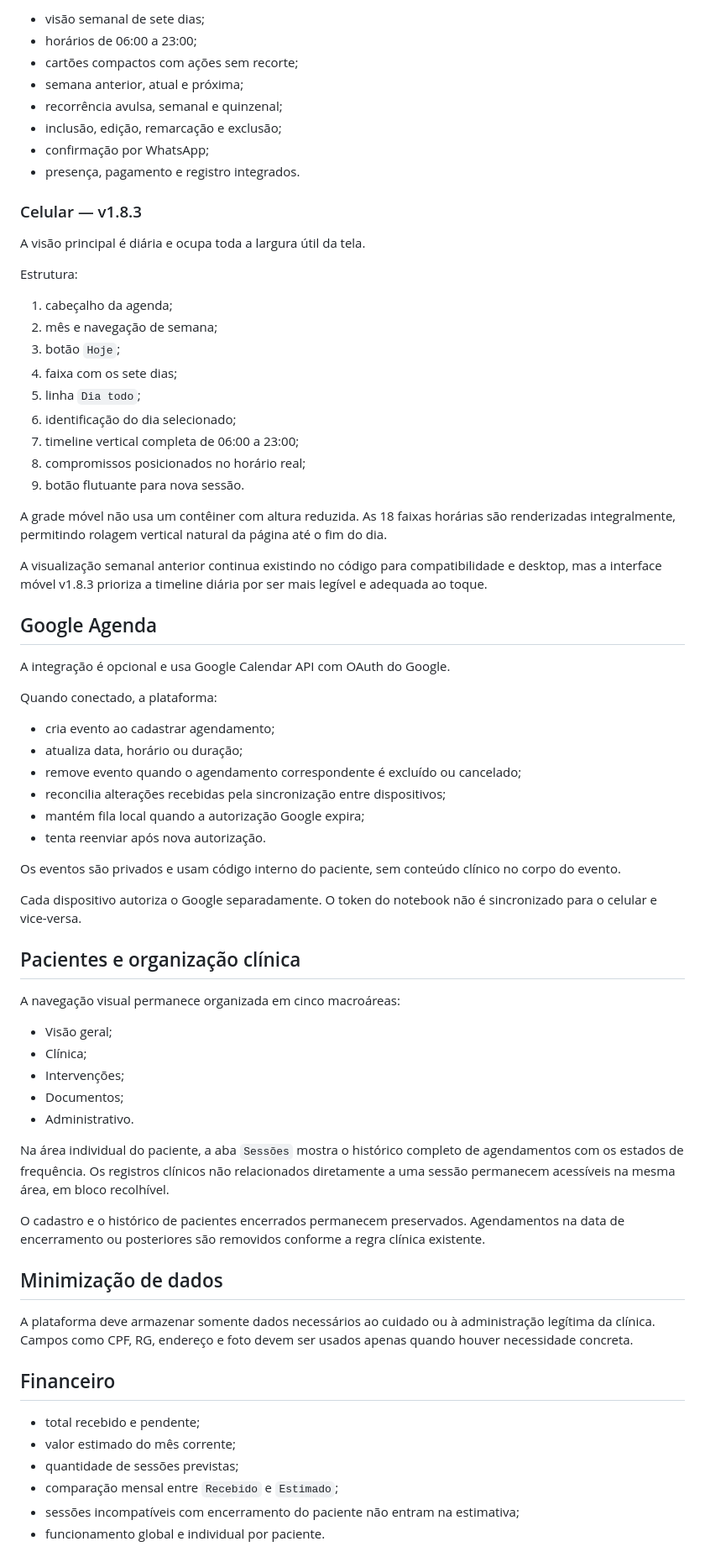
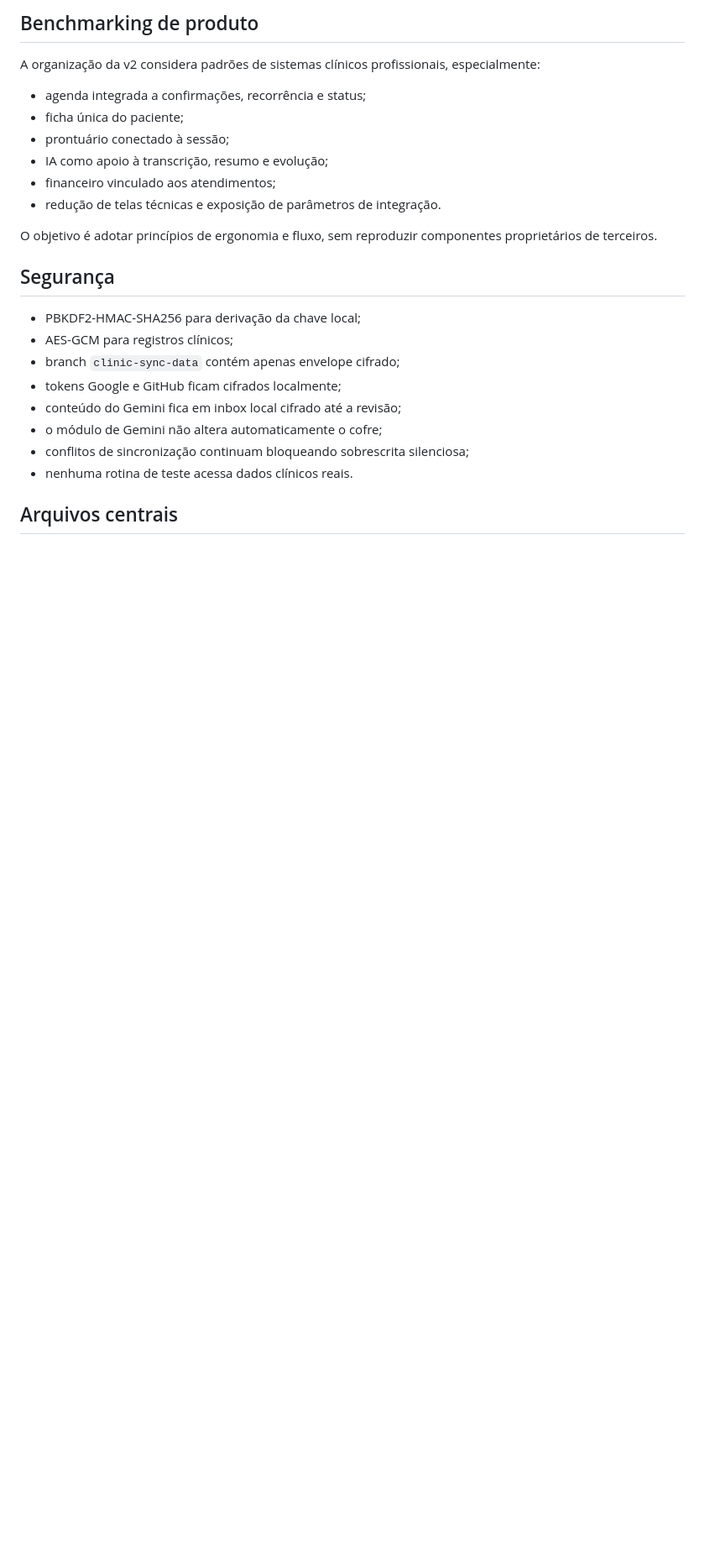
Before and after one commit to ricmurtapsicologia/plataforma.terapeutica, a Markdown page: README.md, the part around one of its changes. Shown at 84% size. Drawn GitHub-style; blank space fills up the shorter version.

```diff
--- a/README.md
+++ b/README.md
@@ -139,74 +94,27 @@ A integração do Google Agenda continua automática para criação, remarcaçã
 
-- visão semanal de sete dias;
-- horários de 06:00 a 23:00;
-- cartões compactos com ações sem recorte;
-- semana anterior, atual e próxima;
-- recorrência avulsa, semanal e quinzenal;
-- inclusão, edição, remarcação e exclusão;
-- confirmação por WhatsApp;
-- presença, pagamento e registro integrados.
+## Benchmarking de produto
 
-### Celular — v1.8.3
+A organização da v2 considera padrões de sistemas clínicos profissionais, especialmente:
 
-A visão principal é diária e ocupa toda a largura útil da tela.
+- agenda integrada a confirmações, recorrência e status;
+- ficha única do paciente;
+- prontuário conectado à sessão;
+- IA como apoio à transcrição, resumo e evolução;
+- financeiro vinculado aos atendimentos;
+- redução de telas técnicas e exposição de parâmetros de integração.
 
-Estrutura:
+O objetivo é adotar princípios de ergonomia e fluxo, sem reproduzir componentes proprietários de terceiros.
 
-1. cabeçalho da agenda;
-2. mês e navegação de semana;
-3. botão `Hoje`;
-4. faixa com os sete dias;
-5. linha `Dia todo`;
-6. identificação do dia selecionado;
-7. timeline vertical completa de 06:00 a 23:00;
-8. compromissos posicionados no horário real;
-9. botão flutuante para nova sessão.
+## Segurança
 
-A grade móvel não usa um contêiner com altura reduzida. As 18 faixas horárias são renderizadas integralmente, permitindo rolagem vertical natural da página até o fim do dia.
+- PBKDF2-HMAC-SHA256 para derivação da chave local;
+- AES-GCM para registros clínicos;
+- branch `clinic-sync-data` contém apenas envelope cifrado;
+- tokens Google e GitHub ficam cifrados localmente;
+- conteúdo do Gemini fica em inbox local cifrado até a revisão;
+- o módulo de Gemini não altera automaticamente o cofre;
+- conflitos de sincronização continuam bloqueando sobrescrita silenciosa;
+- nenhuma rotina de teste acessa dados clínicos reais.
 
-A visualização semanal anterior continua existindo no código para compatibilidade e desktop, mas a interface móvel v1.8.3 prioriza a timeline diária por ser mais legível e adequada ao toque.
+## Arquivos centrais
 
-## Google Agenda
-
-A integração é opcional e usa Google Calendar API com OAuth do Google.
-
-Quando conectado, a plataforma:
-
-- cria evento ao cadastrar agendamento;
-- atualiza data, horário ou duração;
-- remove evento quando o agendamento correspondente é excluído ou cancelado;
-- reconcilia alterações recebidas pela sincronização entre dispositivos;
-- mantém fila local quando a autorização Google expira;
-- tenta reenviar após nova autorização.
-
-Os eventos são privados e usam código interno do paciente, sem conteúdo clínico no corpo do evento.
-
-Cada dispositivo autoriza o Google separadamente. O token do notebook não é sincronizado para o celular e vice-versa.
-
-## Pacientes e organização clínica
-
-A navegação visual permanece organizada em cinco macroáreas:
-
-- Visão geral;
-- Clínica;
-- Intervenções;
-- Documentos;
-- Administrativo.
-
-Na área individual do paciente, a aba `Sessões` mostra o histórico completo de agendamentos com os estados de frequência. Os registros clínicos não relacionados diretamente a uma sessão permanecem acessíveis na mesma área, em bloco recolhível.
-
-O cadastro e o histórico de pacientes encerrados permanecem preservados. Agendamentos na data de encerramento ou posteriores são removidos conforme a regra clínica existente.
-
-## Minimização de dados
-
-A plataforma deve armazenar somente dados necessários ao cuidado ou à administração legítima da clínica. Campos como CPF, RG, endereço e foto devem ser usados apenas quando houver necessidade concreta.
-
-## Financeiro
-
-- total recebido e pendente;
-- valor estimado do mês corrente;
-- quantidade de sessões previstas;
-- comparação mensal entre `Recebido` e `Estimado`;
-- sessões incompatíveis com encerramento do paciente não entram na estimativa;
-- funcionamento global e individual por paciente.
-
```
Also changed, not shown: other parts of README.md (+85 -135 lines).
